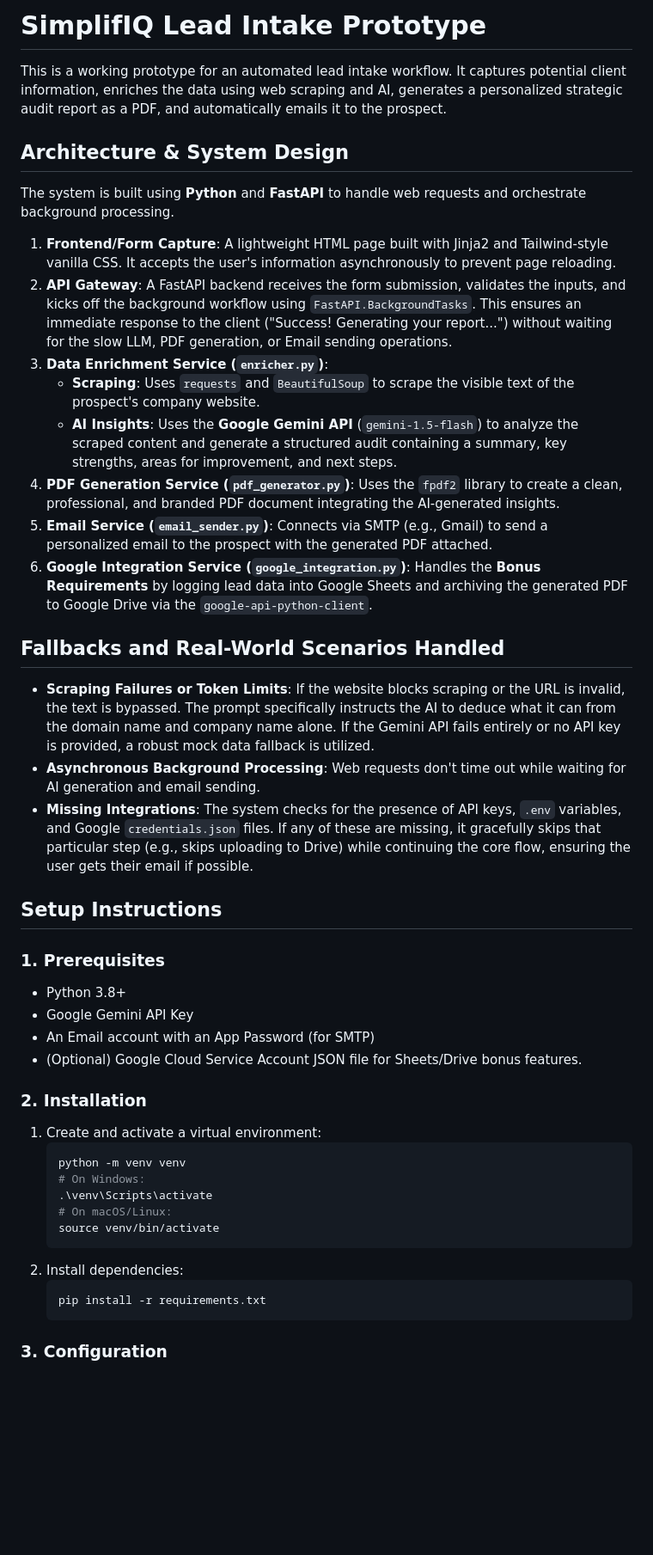
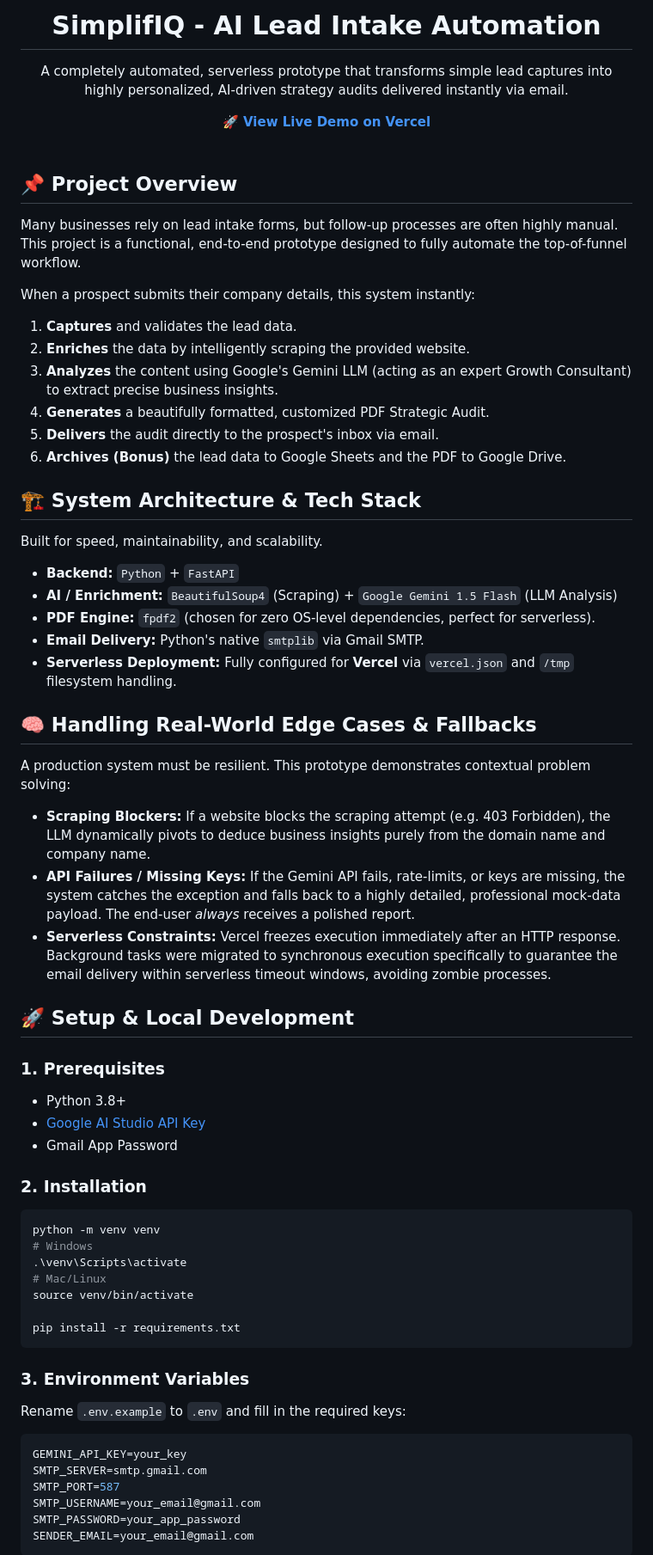
Before and after one commit to Harsh-karn/SimplifIQ, a Markdown page: README.md, the part around one of its changes. Shown at 86% size. Drawn GitHub-style; blank space fills up the shorter version.

Commit message:
Update README with comprehensive documentation and Vercel configs

````diff
--- a/README.md
+++ b/README.md
@@ -1,49 +1,62 @@
-# SimplifIQ Lead Intake Prototype
+<div align="center">
+  <h1>SimplifIQ - AI Lead Intake Automation</h1>
+  <p>A completely automated, serverless prototype that transforms simple lead captures into highly personalized, AI-driven strategy audits delivered instantly via email.</p>
+  <a href="https://simplifiq.vercel.app/" target="_blank"><strong>🚀 View Live Demo on Vercel</strong></a>
+  <br/><br/>
+</div>
 
-This is a working prototype for an automated lead intake workflow. It captures potential client information, enriches the data using web scraping and AI, generates a personalized strategic audit report as a PDF, and automatically emails it to the prospect.
+## 📌 Project Overview
+Many businesses rely on lead intake forms, but follow-up processes are often highly manual. This project is a functional, end-to-end prototype designed to fully automate the top-of-funnel workflow.
 
-## Architecture & System Design
+When a prospect submits their company details, this system instantly:
+1. **Captures** and validates the lead data.
+2. **Enriches** the data by intelligently scraping the provided website.
+3. **Analyzes** the content using Google's Gemini LLM (acting as an expert Growth Consultant) to extract precise business insights.
+4. **Generates** a beautifully formatted, customized PDF Strategic Audit.
+5. **Delivers** the audit directly to the prospect's inbox via email.
+6. **Archives (Bonus)** the lead data to Google Sheets and the PDF to Google Drive.
 
-The system is built using **Python** and **FastAPI** to handle web requests and orchestrate background processing.
+## 🏗 System Architecture & Tech Stack
+Built for speed, maintainability, and scalability.
 
-1.  **Frontend/Form Capture**: A lightweight HTML page built with Jinja2 and Tailwind-style vanilla CSS. It accepts the user's information asynchronously to prevent page reloading.
-2.  **API Gateway**: A FastAPI backend receives the form submission, validates the inputs, and kicks off the background workflow using `FastAPI.BackgroundTasks`. This ensures an immediate response to the client ("Success! Generating your report...") without waiting for the slow LLM, PDF generation, or Email sending operations.
-3.  **Data Enrichment Service (`enricher.py`)**:
-    *   **Scraping**: Uses `requests` and `BeautifulSoup` to scrape the visible text of the prospect's company website.
-    *   **AI Insights**: Uses the **Google Gemini API** (`gemini-1.5-flash`) to analyze the scraped content and generate a structured audit containing a summary, key strengths, areas for improvement, and next steps.
-4.  **PDF Generation Service (`pdf_generator.py`)**: Uses the `fpdf2` library to create a clean, professional, and branded PDF document integrating the AI-generated insights.
-5.  **Email Service (`email_sender.py`)**: Connects via SMTP (e.g., Gmail) to send a personalized email to the prospect with the generated PDF attached.
-6.  **Google Integration Service (`google_integration.py`)**: Handles the **Bonus Requirements** by logging lead data into Google Sheets and archiving the generated PDF to Google Drive via the `google-api-python-client`.
+- **Backend:** `Python` + `FastAPI`
+- **AI / Enrichment:** `BeautifulSoup4` (Scraping) + `Google Gemini 1.5 Flash` (LLM Analysis)
+- **PDF Engine:** `fpdf2` (chosen for zero OS-level dependencies, perfect for serverless).
+- **Email Delivery:** Python's native `smtplib` via Gmail SMTP.
+- **Serverless Deployment:** Fully configured for **Vercel** via `vercel.json` and `/tmp` filesystem handling.
 
-## Fallbacks and Real-World Scenarios Handled
+## 🧠 Handling Real-World Edge Cases & Fallbacks
+A production system must be resilient. This prototype demonstrates contextual problem solving:
+- **Scraping Blockers:** If a website blocks the scraping attempt (e.g. 403 Forbidden), the LLM dynamically pivots to deduce business insights purely from the domain name and company name.
+- **API Failures / Missing Keys:** If the Gemini API fails, rate-limits, or keys are missing, the system catches the exception and falls back to a highly detailed, professional mock-data payload. The end-user *always* receives a polished report.
+- **Serverless Constraints:** Vercel freezes execution immediately after an HTTP response. Background tasks were migrated to synchronous execution specifically to guarantee the email delivery within serverless timeout windows, avoiding zombie processes.
 
-*   **Scraping Failures or Token Limits**: If the website blocks scraping or the URL is invalid, the text is bypassed. The prompt specifically instructs the AI to deduce what it can from the domain name and company name alone. If the Gemini API fails entirely or no API key is provided, a robust mock data fallback is utilized.
-*   **Asynchronous Background Processing**: Web requests don't time out while waiting for AI generation and email sending.
-*   **Missing Integrations**: The system checks for the presence of API keys, `.env` variables, and Google `credentials.json` files. If any of these are missing, it gracefully skips that particular step (e.g., skips uploading to Drive) while continuing the core flow, ensuring the user gets their email if possible.
-
-## Setup Instructions
+## 🚀 Setup & Local Development
 
 ### 1. Prerequisites
-
-*   Python 3.8+
-*   Google Gemini API Key
-*   An Email account with an App Password (for SMTP)
-*   (Optional) Google Cloud Service Account JSON file for Sheets/Drive bonus features.
+- Python 3.8+
+- [Google AI Studio API Key](https://aistudio.google.com/app/apikey)
+- Gmail App Password
 
 ### 2. Installation
+```bash
+python -m venv venv
+# Windows
+.\venv\Scripts\activate
+# Mac/Linux
+source venv/bin/activate
 
-1.  Create and activate a virtual environment:
-    ```bash
-    python -m venv venv
-    # On Windows:
-    .\venv\Scripts\activate
-    # On macOS/Linux:
-    source venv/bin/activate
-    ```
-2.  Install dependencies:
-    ```bash
-    pip install -r requirements.txt
-    ```
+pip install -r requirements.txt
+```
 
-### 3. Configuration
+### 3. Environment Variables
+Rename `.env.example` to `.env` and fill in the required keys:
+```env
+GEMINI_API_KEY=your_key
+SMTP_SERVER=smtp.gmail.com
+SMTP_PORT=587
+SMTP_USERNAME=your_email@gmail.com
+SMTP_PASSWORD=your_app_password
+SENDER_EMAIL=your_email@gmail.com
+```
 
````
Also changed, not shown: other parts of README.md (+13 -22 lines).
